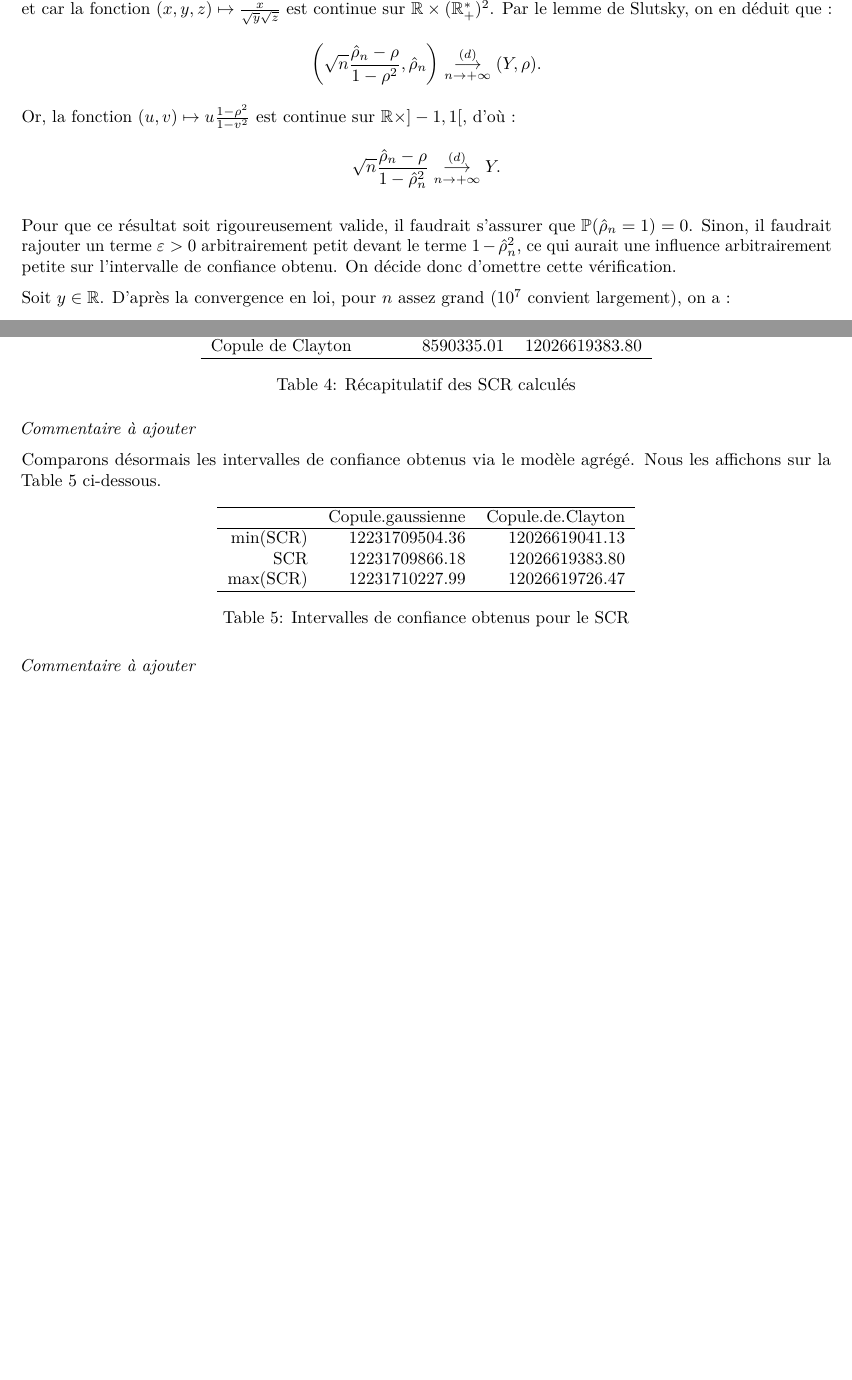
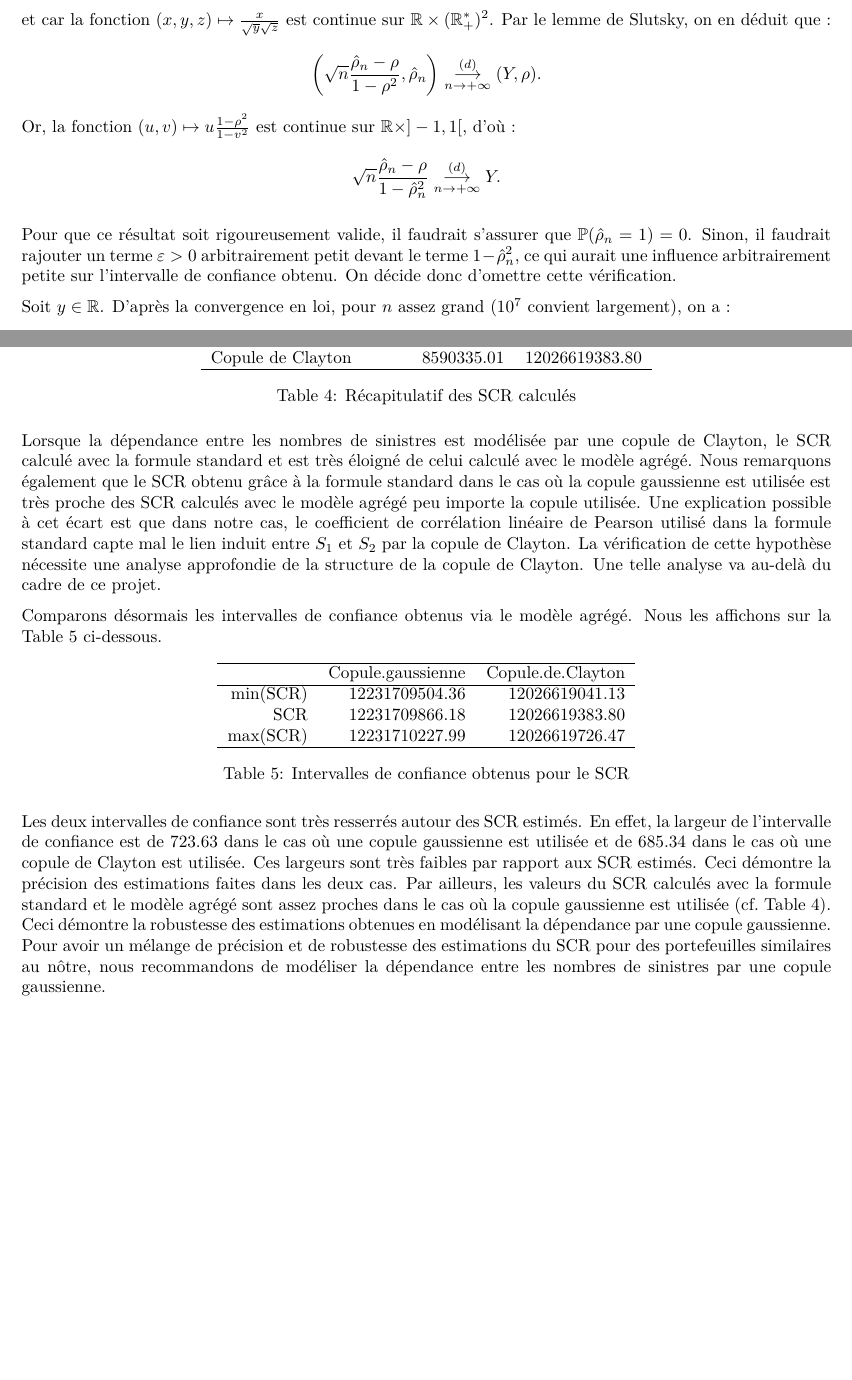
Before and after one commit to fsalaun29/R-ENSAE-Solva2, an R Markdown document (Projet.Rmd): two parts of pages 2 and 9 of 9 before the commit and two parts of pages 2 and 10 of 10 after it, joined at a grey line, cut at the place of the change, the shorter picture padded with empty space. The pictures show the output file Projet.pdf that the author committed with the source.

Commit message:
Ajout des commentaires

````diff
--- a/Projet.Rmd
+++ b/Projet.Rmd
@@ -757,7 +757,7 @@ xtable(df_comp, caption = "Récapitulatif des SCR calculés")
 ```
 
 
-*Commentaire à ajouter*
+Lorsque la dépendance entre les nombres de sinistres est modélisée par une copule de Clayton, le SCR calculé avec la formule standard et est très éloigné de celui calculé avec le modèle agrégé. Nous remarquons également que le SCR obtenu grâce à la formule standard dans le cas où la copule gaussienne est utilisée est très proche des SCR calculés avec le modèle agrégé peu importe la copule utilisée. Une explication possible à cet écart est que dans notre cas, le coefficient de corrélation linéaire de Pearson utilisé dans la formule standard capte mal le lien induit entre $S_1$ et $S_2$ par la copule de Clayton. La vérification de cette hypothèse nécessite une analyse approfondie de la structure de la copule de Clayton. Une telle analyse va au-delà du cadre de ce projet.
 
 Comparons désormais les intervalles de confiance obtenus via le modèle agrégé. Nous les affichons sur la Table 5 ci-dessous.
 
@@ -766,4 +766,4 @@ df_comp_agrege <- data.frame("Copule gaussienne" = c(IC_norm[1], SCR_norm, IC_no
 xtable(df_comp_agrege, caption = "Intervalles de confiance obtenus pour le SCR")
 ```
 
-*Commentaire à ajouter*
+Les deux intervalles de confiance sont très resserrés autour des SCR estimés. En effet, la largeur de l’intervalle de confiance est de $723.63$ dans le cas où une copule gaussienne est utilisée et de $685.34$ dans le cas où une copule de Clayton est utilisée. Ces largeurs sont très faibles par rapport aux SCR estimés. Ceci démontre la précision des estimations faites dans les deux cas. Par ailleurs, les valeurs du SCR calculés avec la formule standard et le modèle agrégé sont assez proches dans le cas où la copule gaussienne est utilisée (cf. Table 4). Ceci démontre la robustesse des estimations obtenues en modélisant la dépendance par une copule gaussienne. Pour avoir un mélange de précision et de robustesse des estimations du SCR pour des portefeuilles similaires au nôtre, nous recommandons de modéliser la dépendance entre les nombres de sinistres par une copule gaussienne.
````
Also changed, not shown: Projet.pdf, 1 other file.
